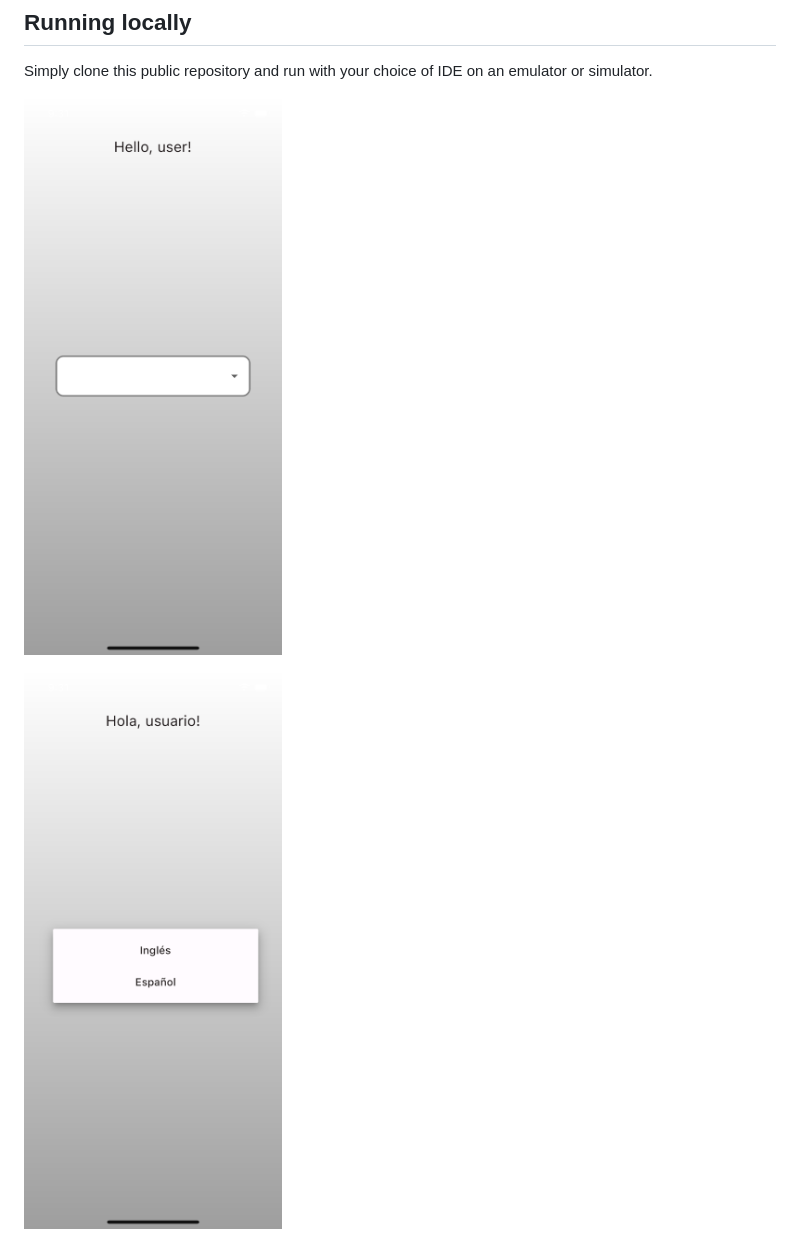
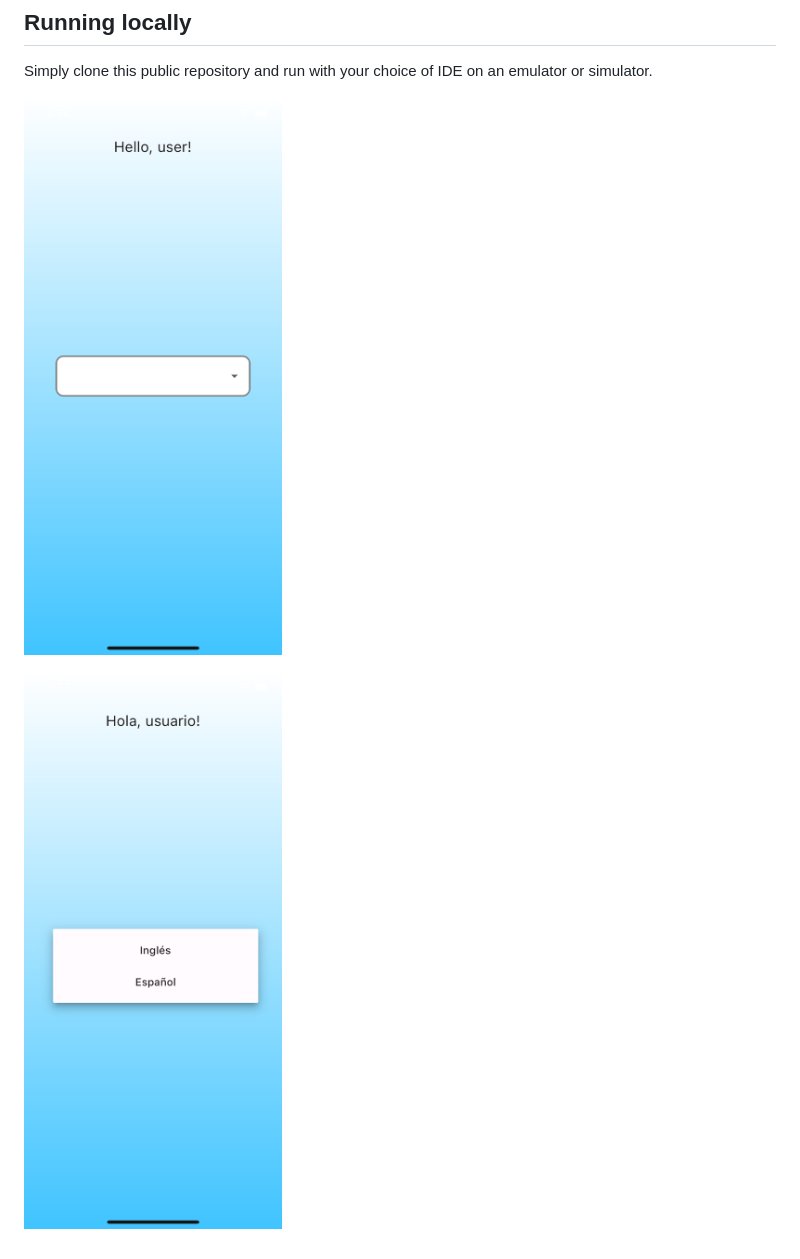
Before and after one commit to lukeschleder/localization_app, a Markdown page: README.md, the part around the change. Rendered like a GitHub page; pictures changed too: assets/dropdown_closed.png (added), assets/dropdown_closed_english.png (deleted), assets/dropdown_open.png (added).

Commit message:
refactor dropdown into stand alone class and add blue color

```diff
--- a/README.md
+++ b/README.md
@@ -14,6 +14,6 @@ To create I used the flutter [docs](https://docs.flutter.dev/accessibility-and-l
 
 Simply clone this public repository and run with your choice of IDE on an emulator or simulator.
 
-![Dropdown closed in English](assets/dropdown_closed_english.png)
+![Dropdown closed in English](assets/dropdown_closed.png)
 
-![Dropdown open in Spanish](assets/dropdown_open_spanish.png)
+![Dropdown open in Spanish](assets/dropdown_open.png)
```
Also changed, not shown: 1 other file.
